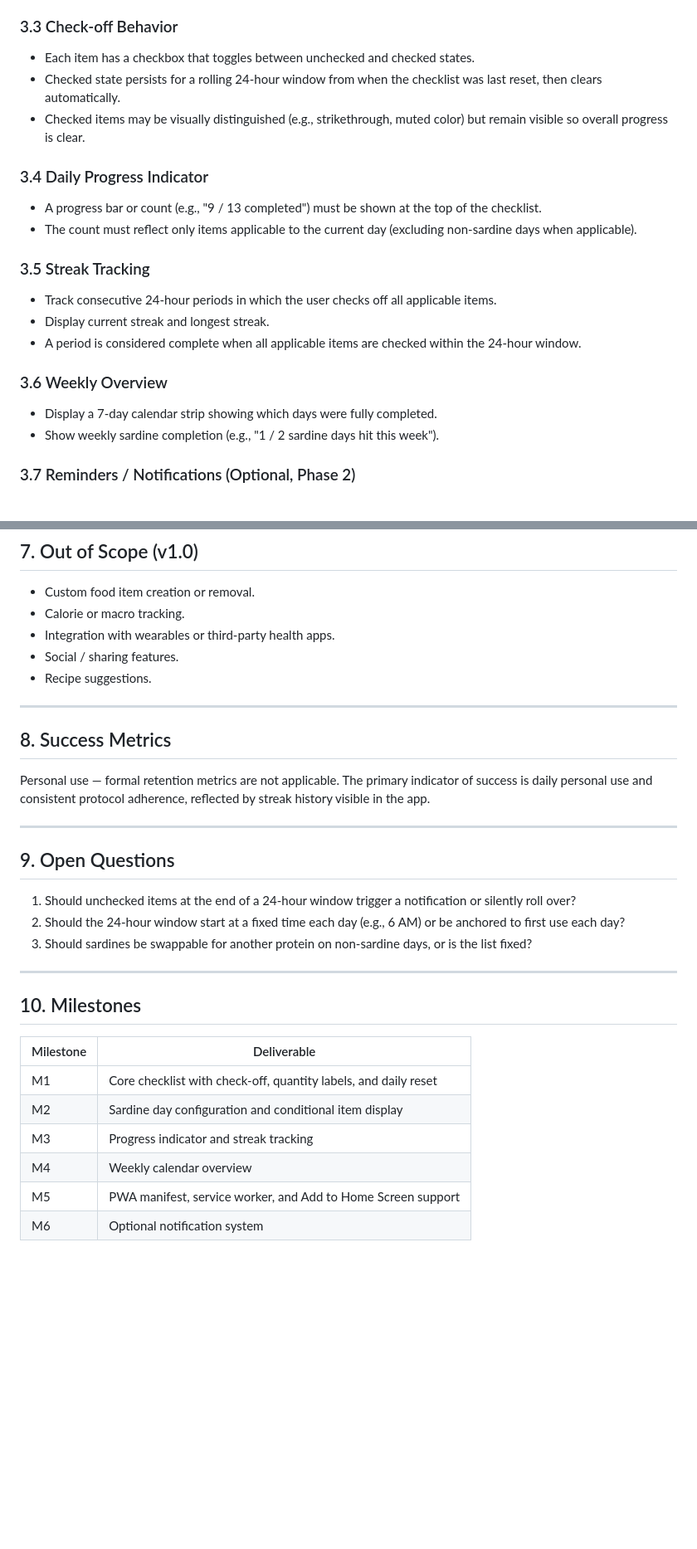
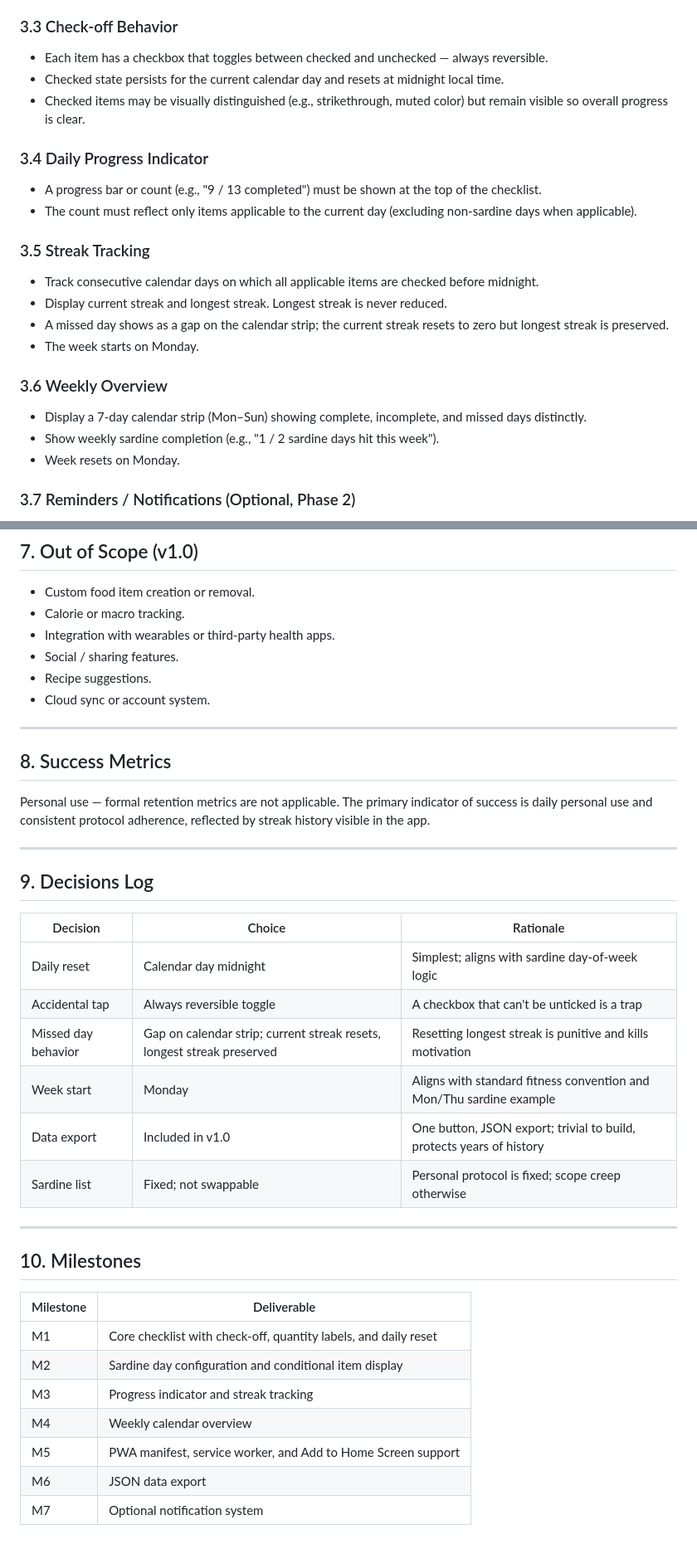
Before and after one commit to wdroberts/Daily-Food-Checklist, a Markdown page: PRD.md, 2 parts joined by grey strips. Shown at 83% size. Rendered like a GitHub page; blank space fills up the shorter version.

Commit message:
Resolve all open questions; replace with decisions log
- Reset at calendar midnight (not rolling window)
- Checkboxes always reversible
- Missed day shows gap; current streak resets, longest preserved
- Week starts Monday
- JSON export added to v1.0 scope
- Sardine list fixed, not swappable

https://claude.ai/code/session_01JUErpfXrcMdFRYv35smNLc

```diff
--- a/PRD.md
+++ b/PRD.md
@@ -84,8 +84,8 @@ The app must display the following checklist items each day, grouped by category
 
 ### 3.3 Check-off Behavior
 
-- Each item has a checkbox that toggles between unchecked and checked states.
-- Checked state persists for a rolling 24-hour window from when the checklist was last reset, then clears automatically.
+- Each item has a checkbox that toggles between checked and unchecked — always reversible.
+- Checked state persists for the current calendar day and resets at midnight local time.
 - Checked items may be visually distinguished (e.g., strikethrough, muted color) but remain visible so overall progress is clear.
 
 ### 3.4 Daily Progress Indicator
@@ -95,14 +95,16 @@ The app must display the following checklist items each day, grouped by category
 
 ### 3.5 Streak Tracking
 
-- Track consecutive 24-hour periods in which the user checks off all applicable items.
-- Display current streak and longest streak.
-- A period is considered complete when all applicable items are checked within the 24-hour window.
+- Track consecutive calendar days on which all applicable items are checked before midnight.
+- Display current streak and longest streak. Longest streak is never reduced.
+- A missed day shows as a gap on the calendar strip; the current streak resets to zero but longest streak is preserved.
+- The week starts on Monday.
 
 ### 3.6 Weekly Overview
 
-- Display a 7-day calendar strip showing which days were fully completed.
+- Display a 7-day calendar strip (Mon–Sun) showing complete, incomplete, and missed days distinctly.
 - Show weekly sardine completion (e.g., "1 / 2 sardine days hit this week").
+- Week resets on Monday.
 
 ### 3.7 Reminders / Notifications (Optional, Phase 2)
 
@@ -163,6 +165,7 @@ The app must display the following checklist items each day, grouped by category
 - Integration with wearables or third-party health apps.
 - Social / sharing features.
 - Recipe suggestions.
+- Cloud sync or account system.
 
 ---
 
@@ -172,11 +175,16 @@ Personal use — formal retention metrics are not applicable. The primary indica
 
 ---
 
-## 9. Open Questions
+## 9. Decisions Log
 
-1. Should unchecked items at the end of a 24-hour window trigger a notification or silently roll over?
-2. Should the 24-hour window start at a fixed time each day (e.g., 6 AM) or be anchored to first use each day?
-3. Should sardines be swappable for another protein on non-sardine days, or is the list fixed?
+| Decision | Choice | Rationale |
+|---|---|---|
+| Daily reset | Calendar day midnight | Simplest; aligns with sardine day-of-week logic |
+| Accidental tap | Always reversible toggle | A checkbox that can't be unticked is a trap |
+| Missed day behavior | Gap on calendar strip; current streak resets, longest streak preserved | Resetting longest streak is punitive and kills motivation |
+| Week start | Monday | Aligns with standard fitness convention and Mon/Thu sardine example |
+| Data export | Included in v1.0 | One button, JSON export; trivial to build, protects years of history |
+| Sardine list | Fixed; not swappable | Personal protocol is fixed; scope creep otherwise |
 
 ---
 
@@ -189,4 +197,5 @@ Personal use — formal retention metrics are not applicable. The primary indica
 | M3 | Progress indicator and streak tracking |
 | M4 | Weekly calendar overview |
 | M5 | PWA manifest, service worker, and Add to Home Screen support |
-| M6 | Optional notification system |
+| M6 | JSON data export |
+| M7 | Optional notification system |
```
